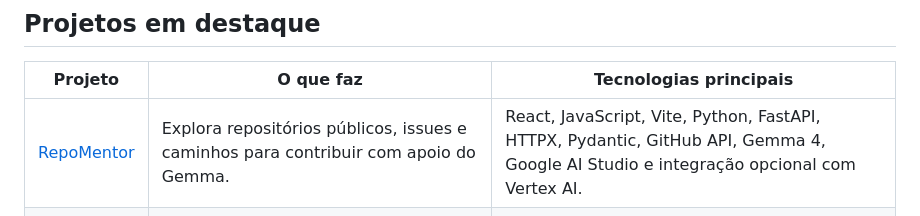
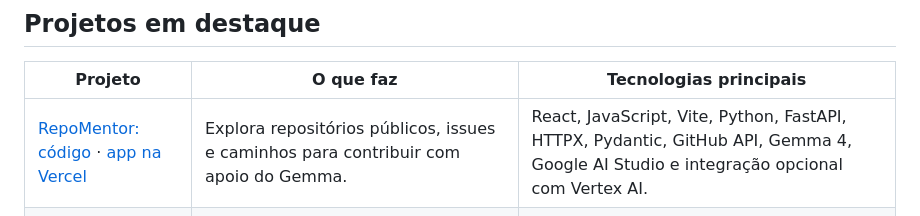
Before and after one commit to FloraRosaPupo/Portifolio, a Markdown page: README.md, the part around the change. Rendered like a GitHub page.

```diff
--- a/README.md
+++ b/README.md
@@ -10,7 +10,7 @@ Portfólio profissional de uma desenvolvedora Full Stack, com experiência em Fl
 
 | Projeto | O que faz | Tecnologias principais |
 | --- | --- | --- |
-| [RepoMentor](https://github.com/FloraRosaPupo/repomentor) | Explora repositórios públicos, issues e caminhos para contribuir com apoio do Gemma. | React, JavaScript, Vite, Python, FastAPI, HTTPX, Pydantic, GitHub API, Gemma 4, Google AI Studio e integração opcional com Vertex AI. |
+| [RepoMentor: código](https://github.com/FloraRosaPupo/repomentor) · [app na Vercel](https://repomentor-alpha.vercel.app) | Explora repositórios públicos, issues e caminhos para contribuir com apoio do Gemma. | React, JavaScript, Vite, Python, FastAPI, HTTPX, Pydantic, GitHub API, Gemma 4, Google AI Studio e integração opcional com Vertex AI. |
 | [Triagem](https://github.com/FloraRosaPupo/ticket-triage-ml) | Sugere assuntos para chamados de suporte e organiza a revisão em um painel Kanban. | React, JavaScript, Parcel, Python, scikit-learn, TF-IDF, regressão logística, NumPy, SciPy, Joblib, RandomAPI, MyMemory e Playwright. |
 | [Avalia](https://github.com/FloraRosaPupo/projeto_Avalia) | Projeto de aprendizado para correção de provas com IA, gestão de turmas e acompanhamento de resultados. | Flutter, Dart, Cubit/BLoC, Supabase, Google Gemini, Equatable, Lottie, Flutter Test, bloc_test e Mocktail. |
 | [Bebeu?](https://github.com/FloraRosaPupo/controle_agua) | Acompanha a hidratação, com histórico, lembretes e widget na tela inicial. | Flutter, Dart, Provider/BLoC, GoRouter, SQLite, Home Widget, notificações locais, Secure Storage, Node.js, TypeScript, Express, Prisma, PostgreSQL e JWT. |
```
Also changed, not shown: docs/projetos-recentes.md (+7 -3 lines), assets/projects/repomentor.png, assets/projects/triagem.png, 9 other files.
